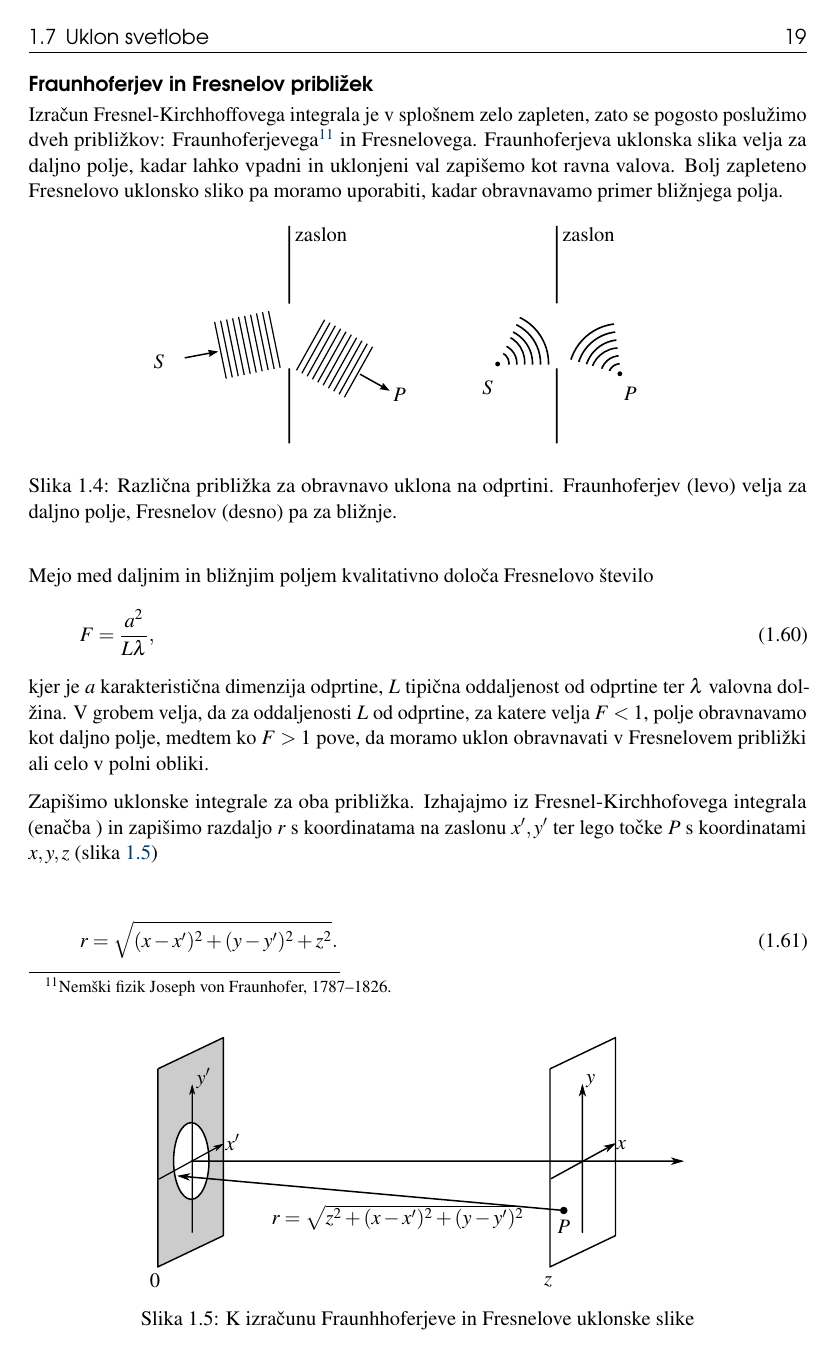
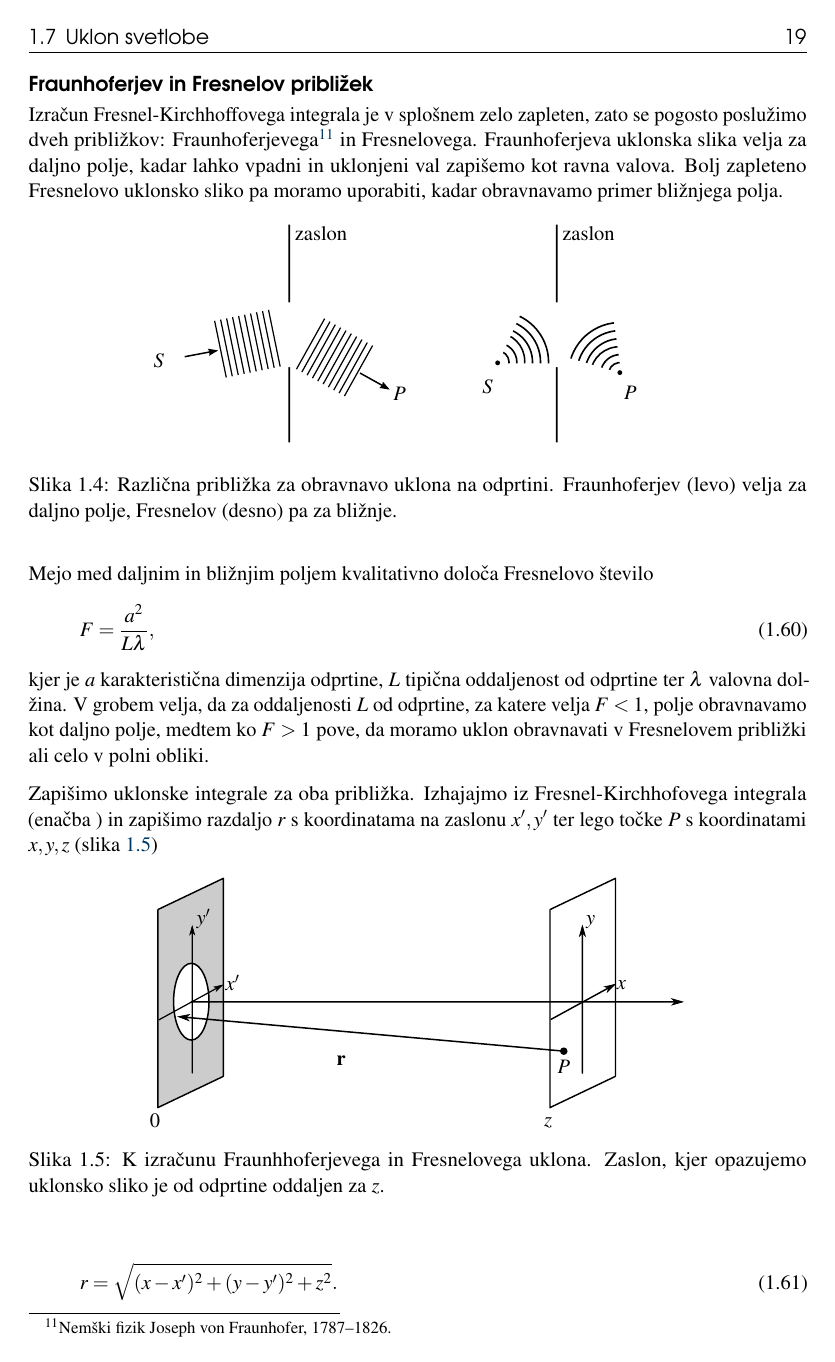
Before and after one commit to mrcinv/skripta, a LaTeX book (Fotonika.tex, which reads Chapter_01_Osnove.tex): page 19 of 135. Compiled offline with pdfLaTeX.

Commit message:
Popravljena slika uklona
Odstranil definicijo r-ja, saj je v tekstu.

```diff
--- a/Chapter_01_Osnove.tex
+++ b/Chapter_01_Osnove.tex
@@ -656,10 +656,11 @@ Zapišimo uklonske integrale za oba približka. Izhajajmo iz Fresnel-Kirchhofove
 (enačba~\label{eq:Fresnelov-uklon}) in zapišimo razdaljo $r$ s koordinatama na zaslonu $x', y'$ ter
 lego točke $P$ s koordinatami $x,y,z$ (slika \ref{fig:Uklon-koordinate})
 
-\begin{figure}
+\begin{figure}[h]
 \centering \def\svgwidth{100truemm}
   \input{slike/01_uklon_koordinate.pdf_tex}
-\caption{K izračunu Fraunhhoferjeve in Fresnelove uklonske slike}
+\caption{K izračunu Fraunhhoferjevega in Fresnelovega uklona. Zaslon, kjer opazujemo uklonsko sliko
+je od odprtine oddaljen za $z$.}
 \label{fig:Uklon-koordinate}
 \end{figure}
 
```
Also changed, not shown: slike/01_uklon_koordinate.pdf_tex, slike/01_uklon_koordinate.svg, 2 other files.
